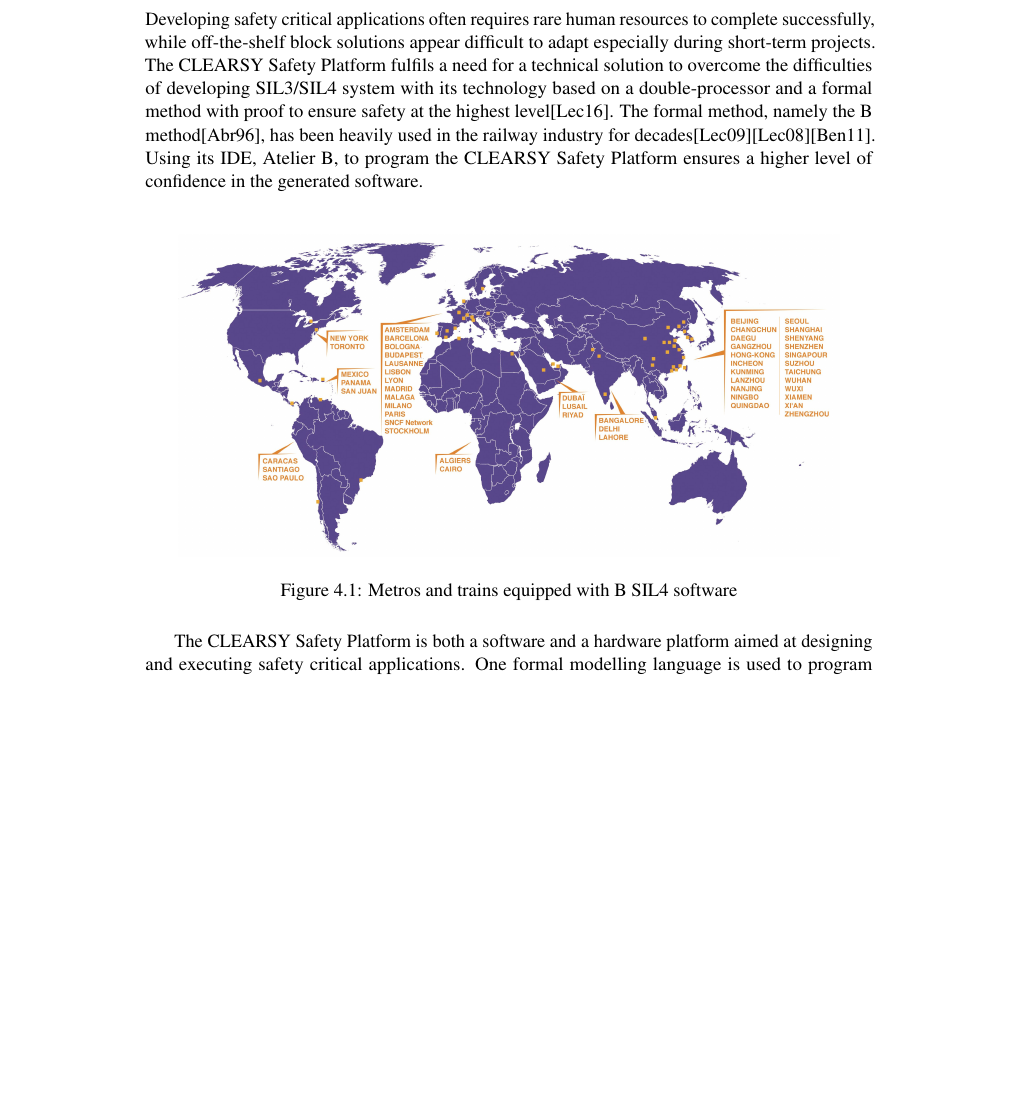
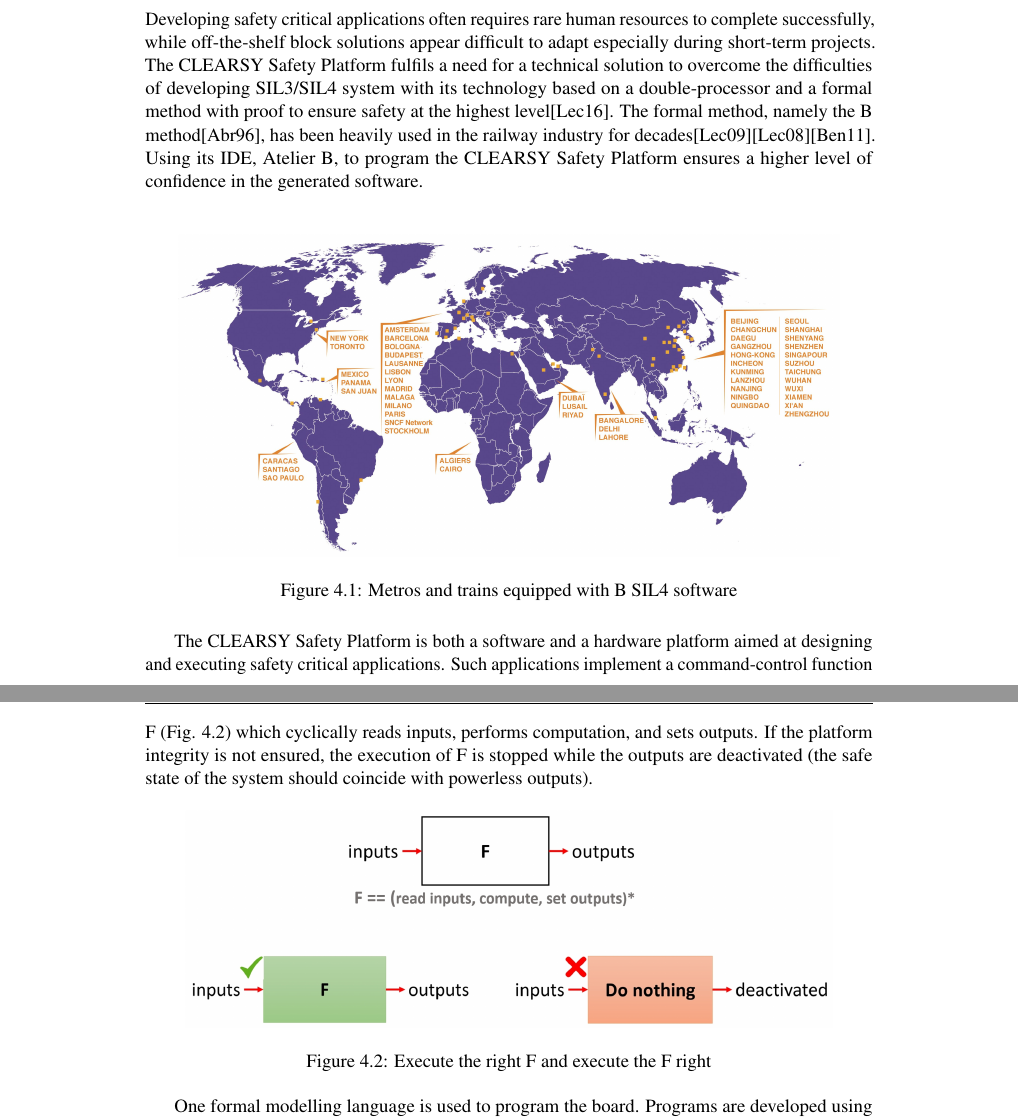
Before and after one commit to CLEARSY/CSSP-Programming-Handbook, a LaTeX book (last-old-main.tex, which reads introduction.tex): part of page 13 of 32 before the commit and two parts of pages 13 and 14 of 34 after it, the two joined at a grey line, cut so that both start at the same text, the shorter picture padded with empty space. Compiled offline with pdfLaTeX.

Commit message:
Updates from Overleaf

```diff
--- a/introduction.tex
+++ b/introduction.tex
@@ -8,7 +8,15 @@
 \caption{Metros and trains equipped with B SIL4 software}
 \end{figure}
 
-The CLEARSY Safety Platform is both a software and a hardware platform aimed at designing and executing safety critical applications. One formal modelling language is used to program the board. Programs are developed using the dedicated IDE or could be the by-product of some translation from a Domain Specific Language to B. The IDE takes care of the verification of the software (type check, proof, compilation) and then ensures its upload to the hardware platform. The program is guaranteed to execute until a misbehaviour is detected, leading to a safe restricted mode where board outputs are deactivated.\\
+The CLEARSY Safety Platform is both a software and a hardware platform aimed at designing and executing safety critical applications. Such applications implement a command-control function F (Fig. \ref{intro:F}) which cyclically reads inputs, performs computation, and sets outputs. If the platform integrity is not ensured, the execution of F is stopped while the outputs are deactivated (the safe state of the system should coincide with powerless outputs).
+
+\begin{figure}[h]
+\centering\includegraphics[scale=0.2]{Pictures/Fnew.jpg}
+\caption{Execute the right F and execute the F right}
+\label{intro:F}
+\end{figure}
+
+One formal modelling language is used to program the board. Programs are developed using the dedicated IDE or could be the by-product of some translation from a Domain Specific Language to B. The IDE takes care of the verification of the software (type check, proof, compilation) and then ensures its upload to the hardware platform. The program is guaranteed to execute until a misbehaviour is detected, leading to a safe restricted mode where board outputs are deactivated.\\
 
 The CLEARSY Safety Platform eases the development of safety critical applications as:
 \begin{itemize}
```
Also changed, not shown: Pictures/Fnew.jpg (added), introduction.tex (9 more changed lines).
